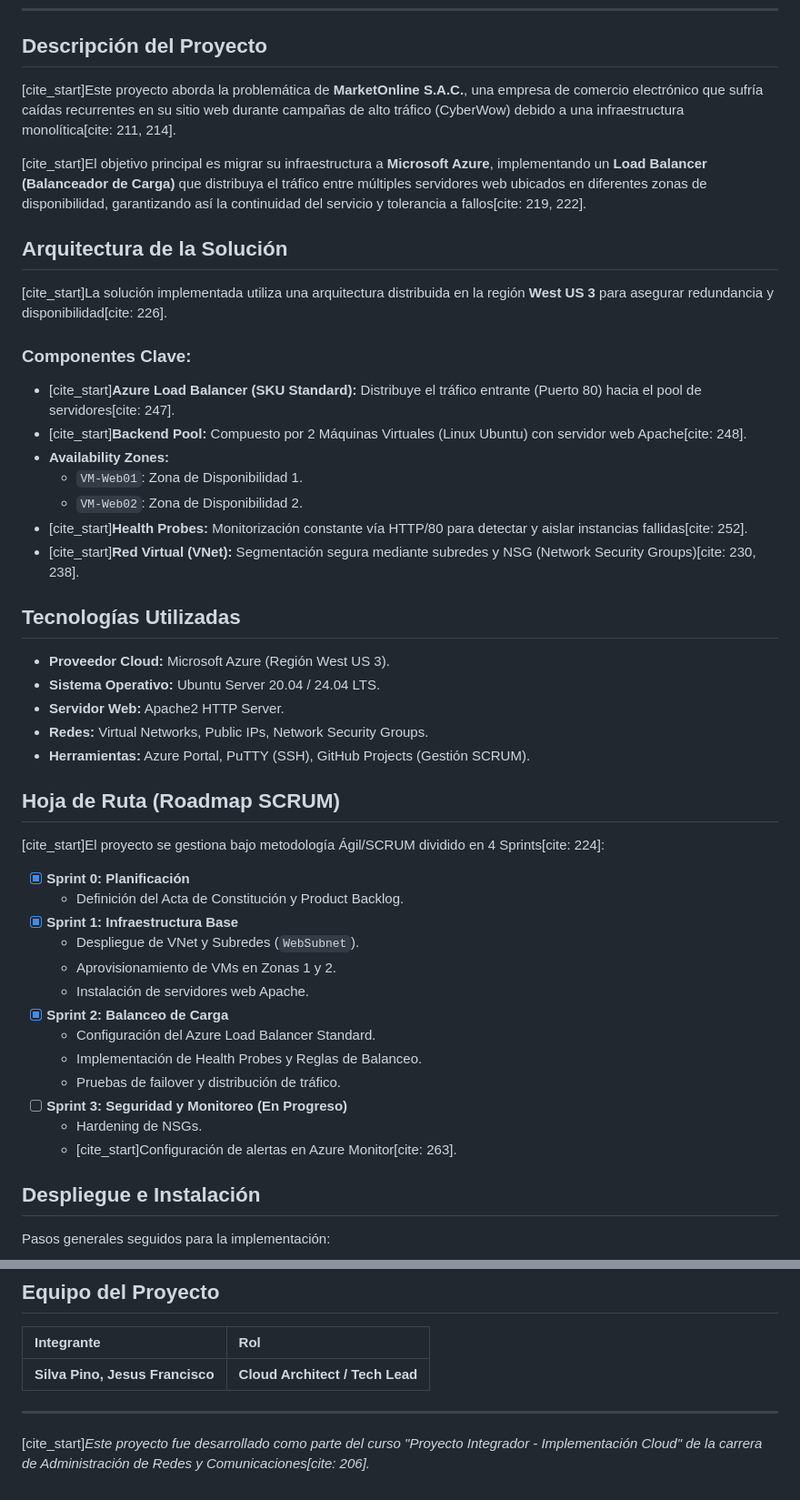
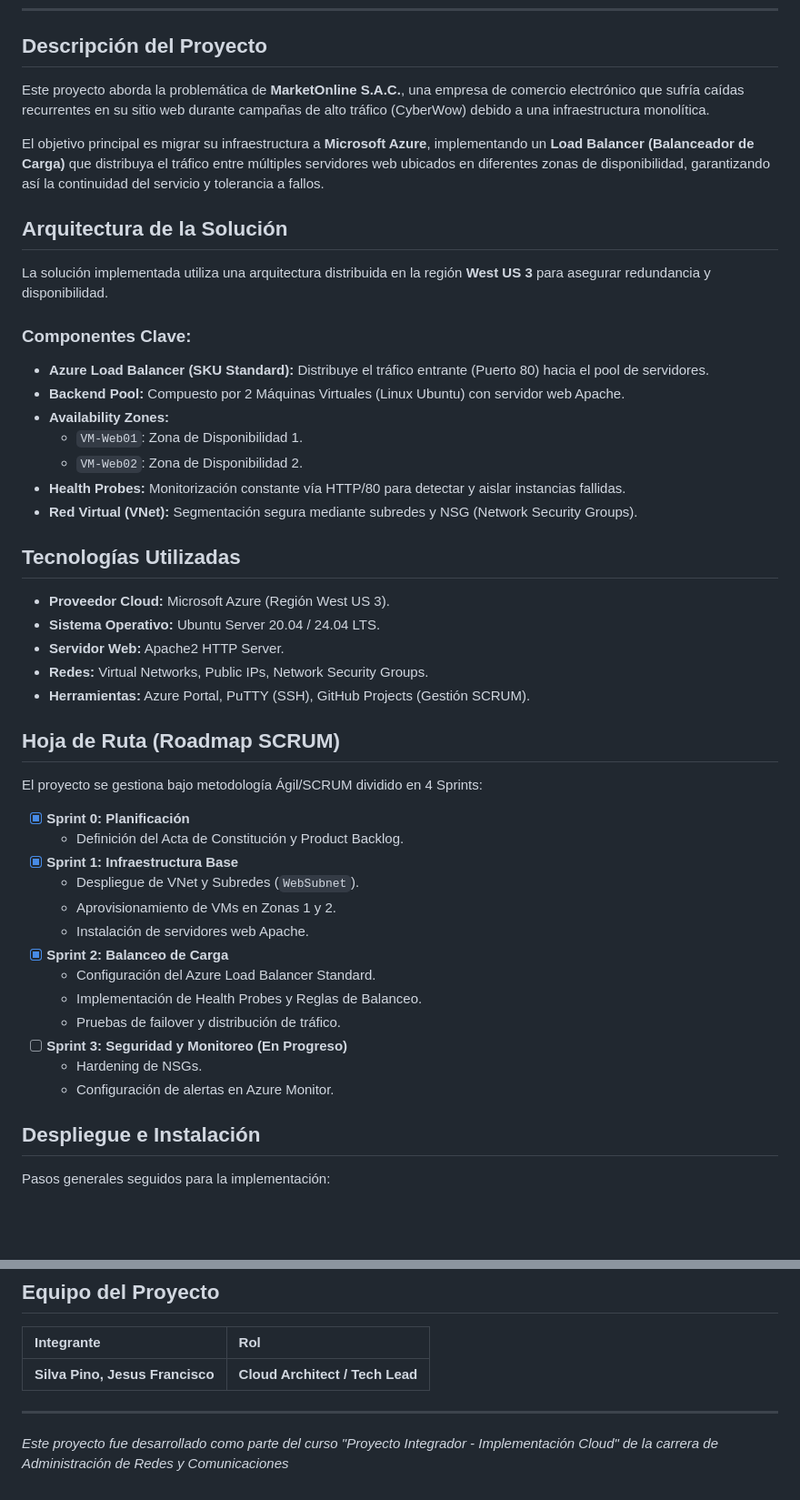
Before and after one commit to ProyectMarketOnline/Azure-Load-Balancer, a Markdown page: README.md, 2 parts joined by grey strips. Shown: that part at 91% size. Drawn GitHub-style; blank space fills up the shorter version.

Commit message:
Remove citation markers from README.md

```diff
--- a/README.md
+++ b/README.md
@@ -11,22 +11,22 @@
 
 ## Descripción del Proyecto
 
-[cite_start]Este proyecto aborda la problemática de **MarketOnline S.A.C.**, una empresa de comercio electrónico que sufría caídas recurrentes en su sitio web durante campañas de alto tráfico (CyberWow) debido a una infraestructura monolítica[cite: 211, 214].
+Este proyecto aborda la problemática de **MarketOnline S.A.C.**, una empresa de comercio electrónico que sufría caídas recurrentes en su sitio web durante campañas de alto tráfico (CyberWow) debido a una infraestructura monolítica.
 
-[cite_start]El objetivo principal es migrar su infraestructura a **Microsoft Azure**, implementando un **Load Balancer (Balanceador de Carga)** que distribuya el tráfico entre múltiples servidores web ubicados en diferentes zonas de disponibilidad, garantizando así la continuidad del servicio y tolerancia a fallos[cite: 219, 222].
+El objetivo principal es migrar su infraestructura a **Microsoft Azure**, implementando un **Load Balancer (Balanceador de Carga)** que distribuya el tráfico entre múltiples servidores web ubicados en diferentes zonas de disponibilidad, garantizando así la continuidad del servicio y tolerancia a fallos.
 
 ## Arquitectura de la Solución
 
-[cite_start]La solución implementada utiliza una arquitectura distribuida en la región **West US 3** para asegurar redundancia y disponibilidad[cite: 226].
+La solución implementada utiliza una arquitectura distribuida en la región **West US 3** para asegurar redundancia y disponibilidad.
 
 ### Componentes Clave:
-* [cite_start]**Azure Load Balancer (SKU Standard):** Distribuye el tráfico entrante (Puerto 80) hacia el pool de servidores[cite: 247].
-* [cite_start]**Backend Pool:** Compuesto por 2 Máquinas Virtuales (Linux Ubuntu) con servidor web Apache[cite: 248].
+* **Azure Load Balancer (SKU Standard):** Distribuye el tráfico entrante (Puerto 80) hacia el pool de servidores.
+* **Backend Pool:** Compuesto por 2 Máquinas Virtuales (Linux Ubuntu) con servidor web Apache.
 * **Availability Zones:**
     * `VM-Web01`: Zona de Disponibilidad 1.
     * `VM-Web02`: Zona de Disponibilidad 2.
-* [cite_start]**Health Probes:** Monitorización constante vía HTTP/80 para detectar y aislar instancias fallidas[cite: 252].
-* [cite_start]**Red Virtual (VNet):** Segmentación segura mediante subredes y NSG (Network Security Groups)[cite: 230, 238].
+* **Health Probes:** Monitorización constante vía HTTP/80 para detectar y aislar instancias fallidas.
+* **Red Virtual (VNet):** Segmentación segura mediante subredes y NSG (Network Security Groups).
 
 ## Tecnologías Utilizadas
 
@@ -38,7 +38,7 @@
 
 ## Hoja de Ruta (Roadmap SCRUM)
 
-[cite_start]El proyecto se gestiona bajo metodología Ágil/SCRUM dividido en 4 Sprints[cite: 224]:
+El proyecto se gestiona bajo metodología Ágil/SCRUM dividido en 4 Sprints:
 
 * [x] **Sprint 0: Planificación**
     * Definición del Acta de Constitución y Product Backlog.
@@ -52,7 +52,7 @@
     * Pruebas de failover y distribución de tráfico.
 * [ ] **Sprint 3: Seguridad y Monitoreo (En Progreso)**
     * Hardening de NSGs.
-    * [cite_start]Configuración de alertas en Azure Monitor[cite: 263].
+    * Configuración de alertas en Azure Monitor.
 
 ## Despliegue e Instalación
 
@@ -76,4 +76,4 @@ Pasos generales seguidos para la implementación:
 | **Silva Pino, Jesus Francisco** | **Cloud Architect / Tech Lead** |
 
 ---
-[cite_start]*Este proyecto fue desarrollado como parte del curso "Proyecto Integrador - Implementación Cloud" de la carrera de Administración de Redes y Comunicaciones[cite: 206].*
+*Este proyecto fue desarrollado como parte del curso "Proyecto Integrador - Implementación Cloud" de la carrera de Administración de Redes y Comunicaciones*
```
